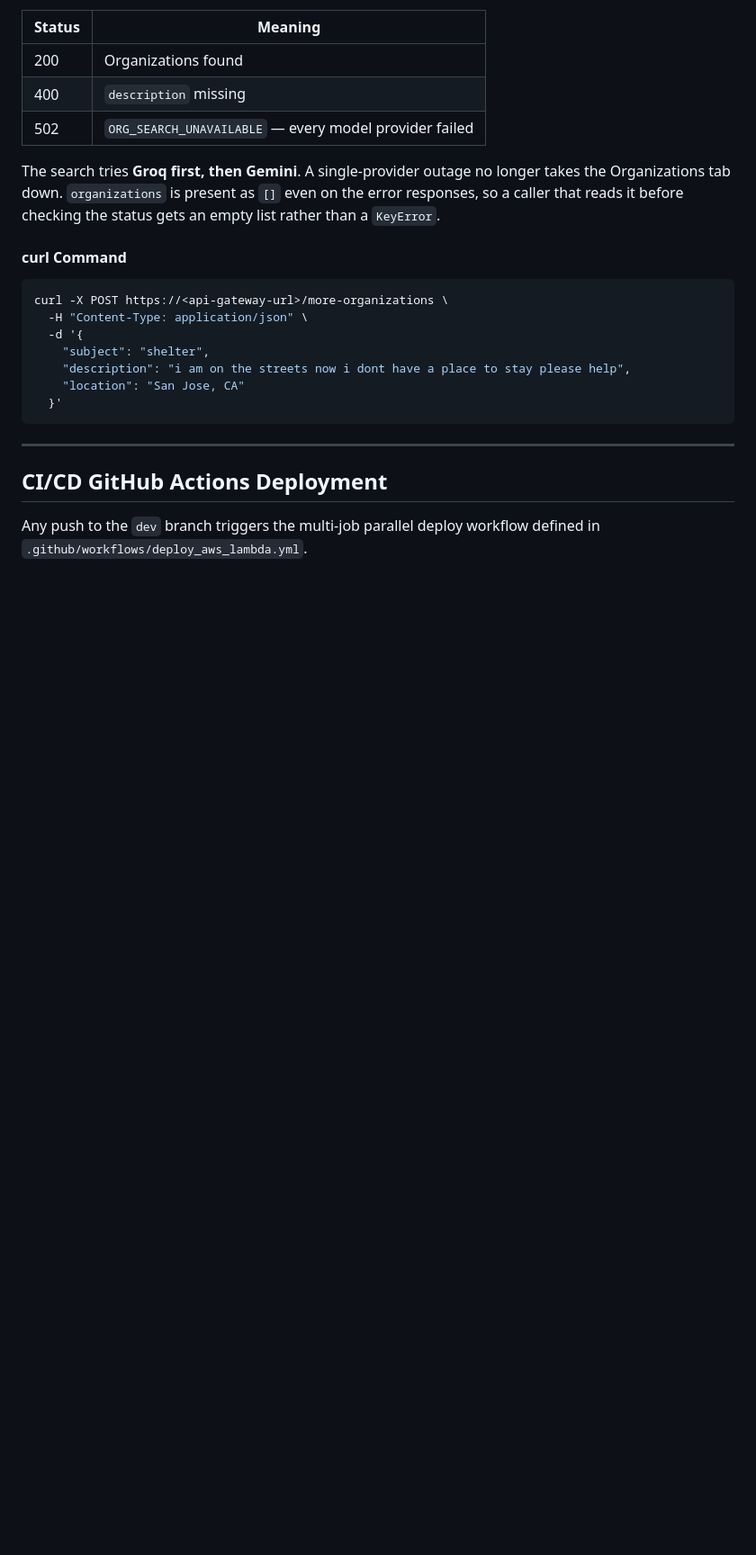
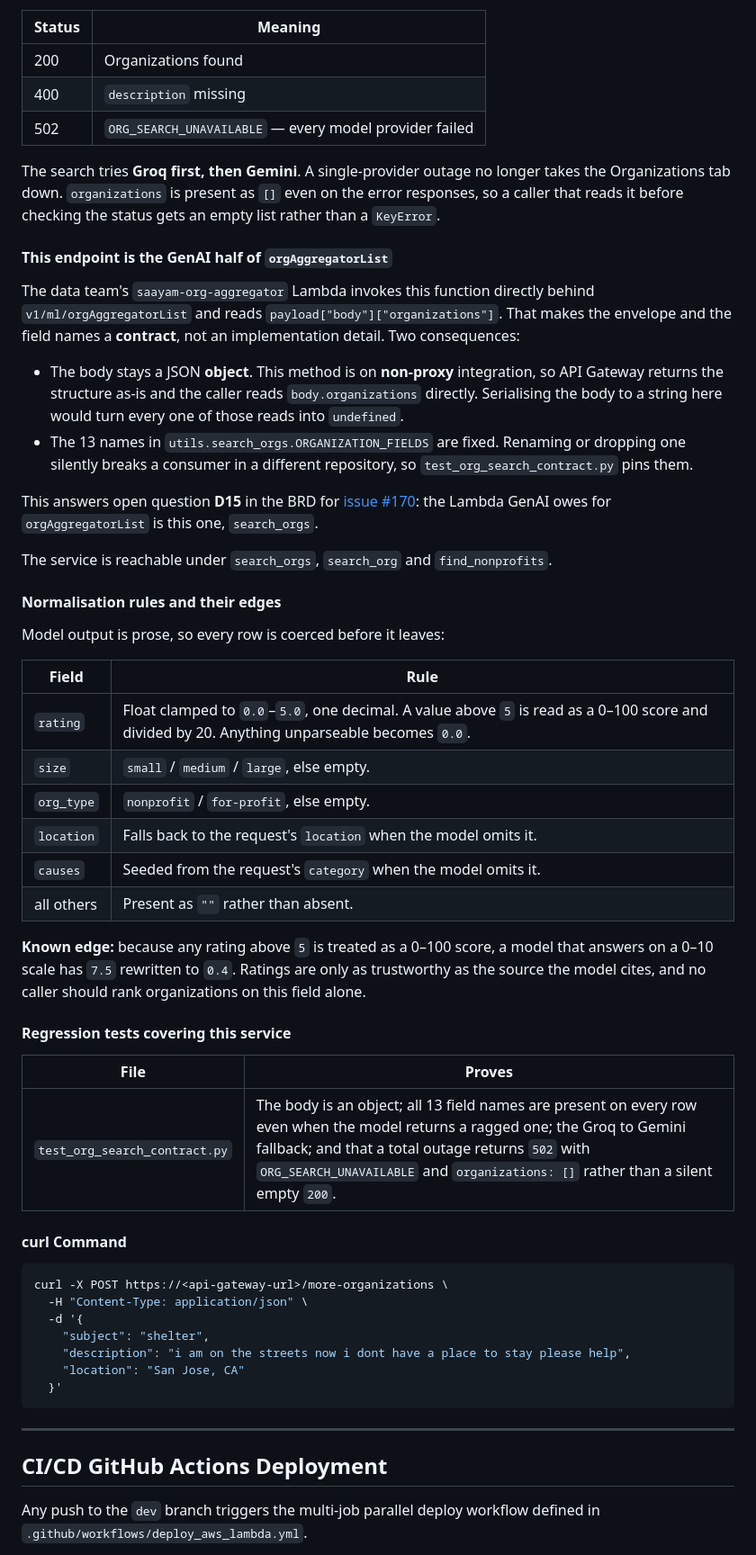
Before and after one commit to saayam-for-all/ai, a Markdown page: README.md, the part around the change. Shown at 90% size. GitHub-like rendering; blank space fills up the shorter version.

Commit message:
Document the Organizations search contract for issue #170
Records that this endpoint is the GenAI half of orgAggregatorList and that its
envelope and field names are therefore a contract a consumer in another
repository depends on. Documents the normalisation rules, including the rating
edge where a 0-10 scale is misread as a 0-100 score, and maps the behaviours to
the test file that protects them.

````diff
--- a/README.md
+++ b/README.md
@@ -236,6 +236,52 @@ longer takes the Organizations tab down. `organizations` is present as `[]`
 even on the error responses, so a caller that reads it before checking the
 status gets an empty list rather than a `KeyError`.
 
+#### This endpoint is the GenAI half of `orgAggregatorList`
+
+The data team's `saayam-org-aggregator` Lambda invokes this function directly
+behind `v1/ml/orgAggregatorList` and reads `payload["body"]["organizations"]`.
+That makes the envelope and the field names a **contract**, not an
+implementation detail. Two consequences:
+
+- The body stays a JSON **object**. This method is on **non-proxy**
+  integration, so API Gateway returns the structure as-is and the caller reads
+  `body.organizations` directly. Serialising the body to a string here would
+  turn every one of those reads into `undefined`.
+- The 13 names in `utils.search_orgs.ORGANIZATION_FIELDS` are fixed. Renaming
+  or dropping one silently breaks a consumer in a different repository, so
+  `test_org_search_contract.py` pins them.
+
+This answers open question **D15** in the BRD for
+[issue #170](https://github.com/saayam-for-all/ai/issues/170): the Lambda GenAI
+owes for `orgAggregatorList` is this one, `search_orgs`.
+
+The service is reachable under `search_orgs`, `search_org` and
+`find_nonprofits`.
+
+#### Normalisation rules and their edges
+
+Model output is prose, so every row is coerced before it leaves:
+
+| Field | Rule |
+| --- | --- |
+| `rating` | Float clamped to `0.0`–`5.0`, one decimal. A value above `5` is read as a 0–100 score and divided by 20. Anything unparseable becomes `0.0`. |
+| `size` | `small` / `medium` / `large`, else empty. |
+| `org_type` | `nonprofit` / `for-profit`, else empty. |
+| `location` | Falls back to the request's `location` when the model omits it. |
+| `causes` | Seeded from the request's `category` when the model omits it. |
+| all others | Present as `""` rather than absent. |
+
+**Known edge:** because any rating above `5` is treated as a 0–100 score, a
+model that answers on a 0–10 scale has `7.5` rewritten to `0.4`. Ratings are
+only as trustworthy as the source the model cites, and no caller should rank
+organizations on this field alone.
+
+#### Regression tests covering this service
+
+| File | Proves |
+| --- | --- |
+| `test_org_search_contract.py` | The body is an object; all 13 field names are present on every row even when the model returns a ragged one; the Groq to Gemini fallback; and that a total outage returns `502` with `ORG_SEARCH_UNAVAILABLE` and `organizations: []` rather than a silent empty `200`. |
+
 #### curl Command
 ```bash
 curl -X POST https://<api-gateway-url>/more-organizations \
````
